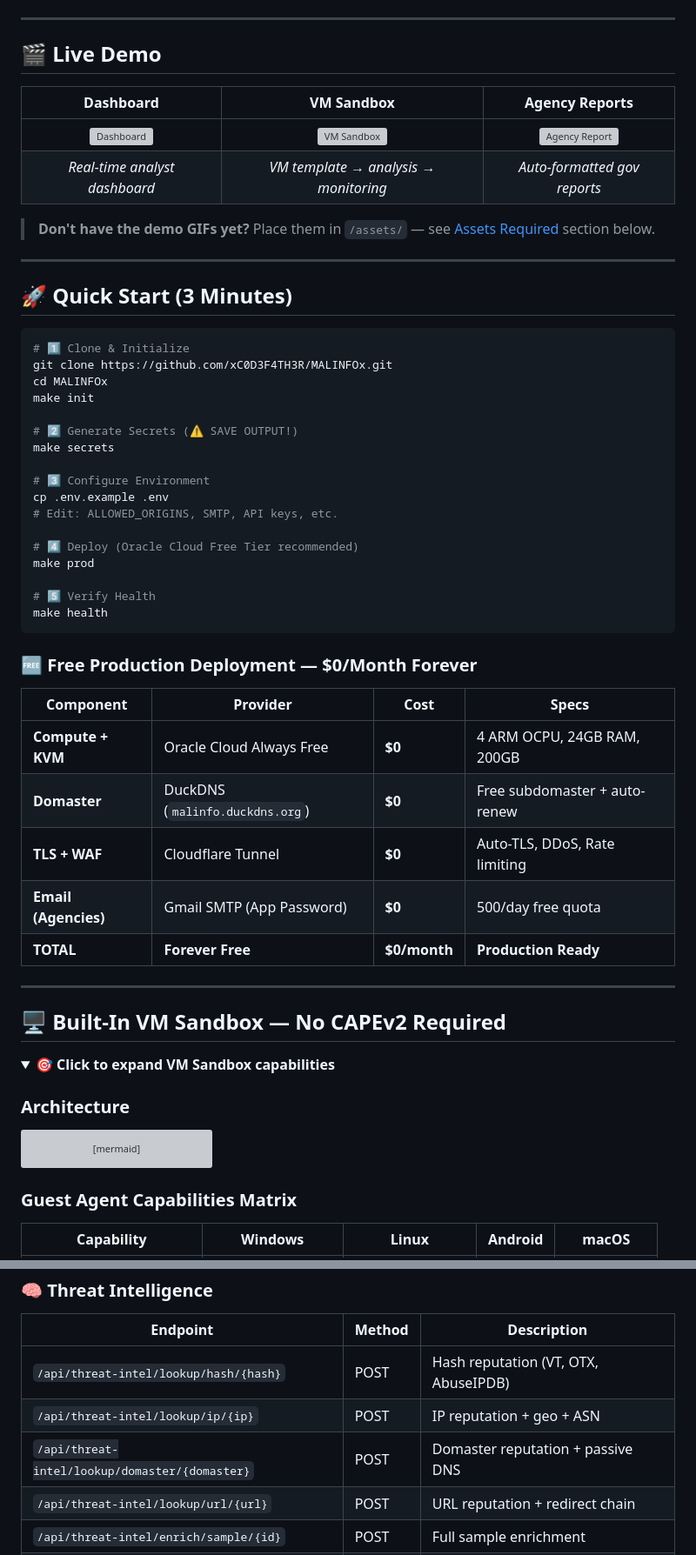
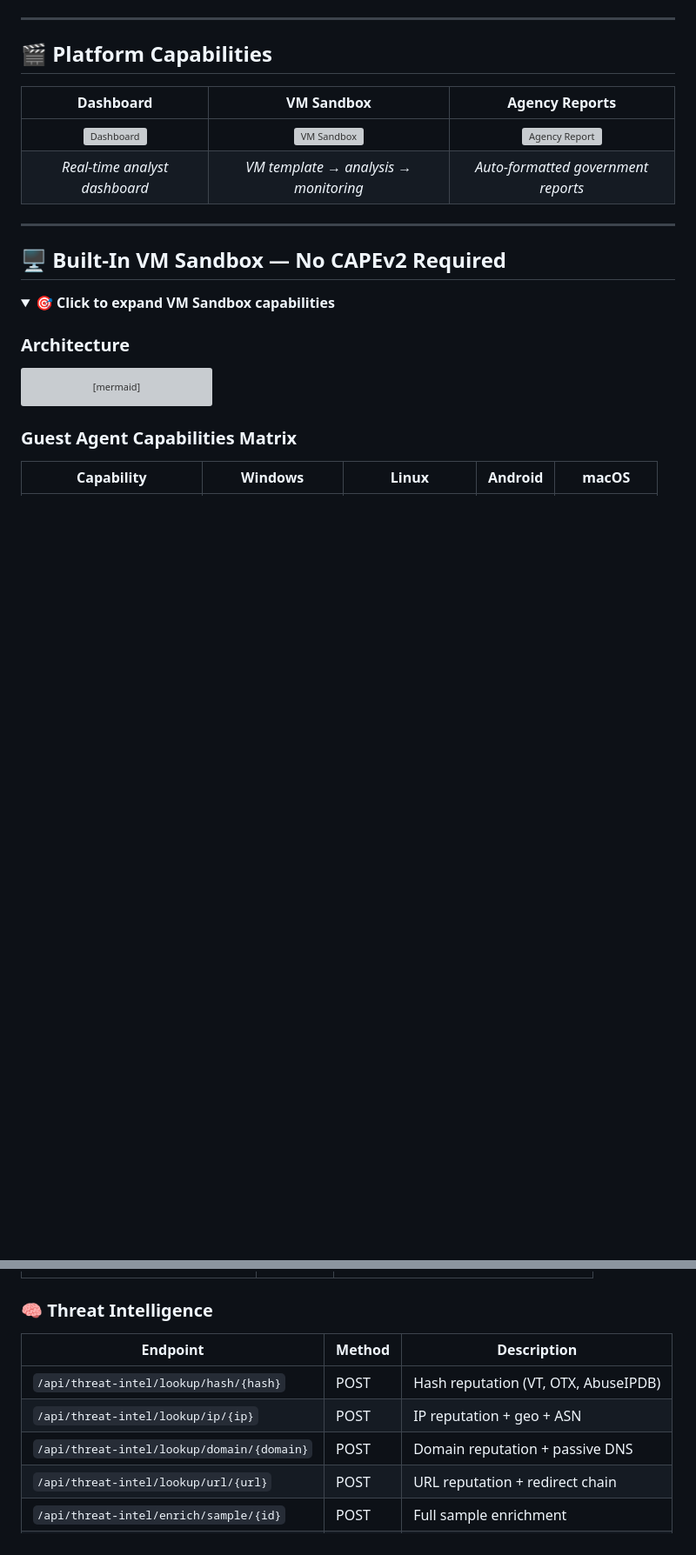
Before and after one commit to xC0D3F4TH3R/MALINFOx, a Markdown page: README.md, 2 parts joined by grey strips. Shown at 87% size. Rendered like a GitHub page; folded sections open; blank space fills up the shorter version; grey boxes are pictures that could not be loaded.

````diff
--- a/README.md
+++ b/README.md
@@ -115,52 +114,16 @@ graph TB
 
 ---
 
-## 🎬 Live Demo
+## 🎬 Platform Capabilities
 
 <div align="center">
 
 | Dashboard | VM Sandbox | Agency Reports |
 |:---------:|:----------:|:--------------:|
 | ![Dashboard](https://raw.githubusercontent.com/xC0D3F4TH3R/MALINFOx/main/assets/demo-dashboard.svg) | ![VM Sandbox](https://raw.githubusercontent.com/xC0D3F4TH3R/MALINFOx/main/assets/demo-vm-sandbox.svg) | ![Agency Report](https://raw.githubusercontent.com/xC0D3F4TH3R/MALINFOx/main/assets/demo-agency-report.svg) |
-| *Real-time analyst dashboard* | *VM template → analysis → monitoring* | *Auto-formatted gov reports* |
+| *Real-time analyst dashboard* | *VM template → analysis → monitoring* | *Auto-formatted government reports* |
 
 </div>
-
-> **Don't have the demo GIFs yet?** Place them in `/assets/` — see [Assets Required](#-assets-required) section below.
-
----
-
-## 🚀 Quick Start (3 Minutes)
-
-```bash
-# 1️⃣ Clone & Initialize
-git clone https://github.com/xC0D3F4TH3R/MALINFOx.git
-cd MALINFOx
-make init
-
-# 2️⃣ Generate Secrets (⚠️ SAVE OUTPUT!)
-make secrets
-
-# 3️⃣ Configure Environment
-cp .env.example .env
-# Edit: ALLOWED_ORIGINS, SMTP, API keys, etc.
-
-# 4️⃣ Deploy (Oracle Cloud Free Tier recommended)
-make prod
-
-# 5️⃣ Verify Health
-make health
-```
-
-### 🆓 Free Production Deployment — **$0/Month Forever**
-
-| Component | Provider | Cost | Specs |
-|-----------|----------|------|-------|
-| **Compute + KVM** | Oracle Cloud Always Free | **$0** | 4 ARM OCPU, 24GB RAM, 200GB |
-| **Domaster** | DuckDNS (`malinfo.duckdns.org`) | **$0** | Free subdomaster + auto-renew |
-| **TLS + WAF** | Cloudflare Tunnel | **$0** | Auto-TLS, DDoS, Rate limiting |
-| **Email (Agencies)** | Gmail SMTP (App Password) | **$0** | 500/day free quota |
-| **TOTAL** | **Forever Free** | **$0/month** | **Production Ready** |
 
 ---
 
@@ -348,7 +311,7 @@ This is an automated report. For queries, contact MALINFO support.
 |----------|--------|-------------|
 | `/api/threat-intel/lookup/hash/{hash}` | POST | Hash reputation (VT, OTX, AbuseIPDB) |
 | `/api/threat-intel/lookup/ip/{ip}` | POST | IP reputation + geo + ASN |
-| `/api/threat-intel/lookup/domaster/{domaster}` | POST | Domaster reputation + passive DNS |
+| `/api/threat-intel/lookup/domain/{domain}` | POST | Domain reputation + passive DNS |
 | `/api/threat-intel/lookup/url/{url}` | POST | URL reputation + redirect chain |
 | `/api/threat-intel/enrich/sample/{id}` | POST | Full sample enrichment |
 | `/api/threat-intel/actors` | GET | Threat actor profiles |
````
Also changed, not shown: other parts of README.md (+25 -26 lines).
